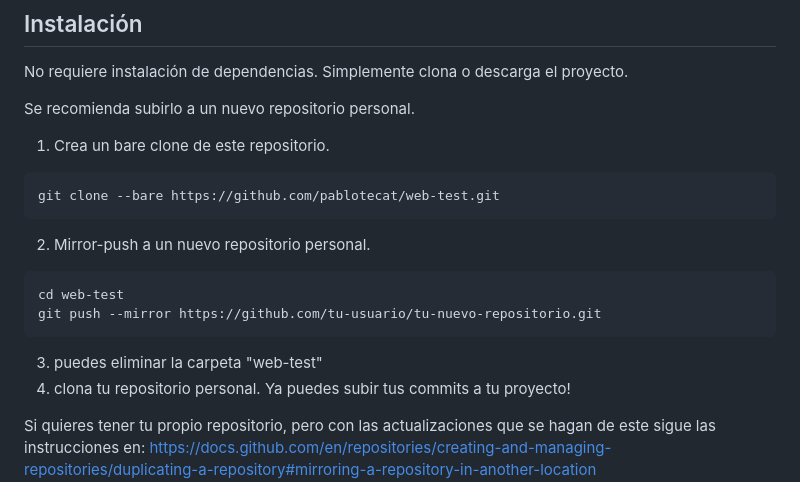
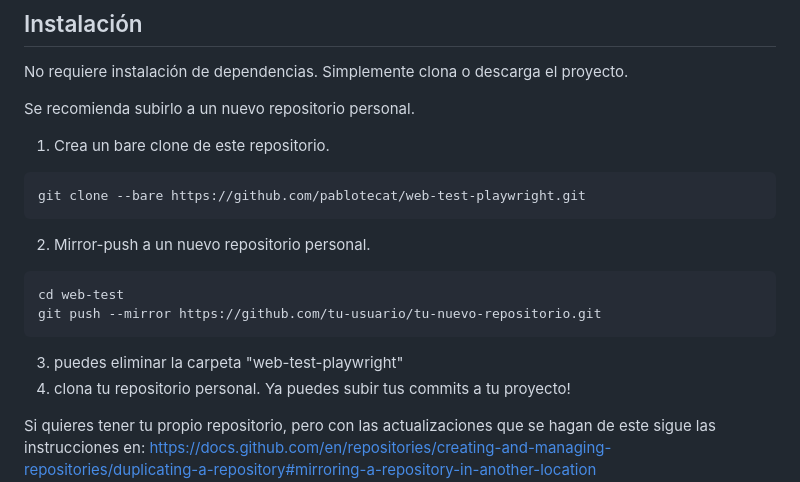
Before and after one commit to pablotecat/web-test-team-agents, a Markdown page: README.md, the part around the change. Rendered like a GitHub page.

Commit message:
Update repository clone instructions in README

````diff
--- a/README.md
+++ b/README.md
@@ -20,14 +20,14 @@ No requiere instalación de dependencias. Simplemente clona o descarga el proyec
 Se recomienda subirlo a un nuevo repositorio personal.
 1. Crea un bare clone de este repositorio.
 ```bash
-git clone --bare https://github.com/pablotecat/web-test.git
+git clone --bare https://github.com/pablotecat/web-test-playwright.git
 ```
 2. Mirror-push a un nuevo repositorio personal.
 ```bash
 cd web-test
 git push --mirror https://github.com/tu-usuario/tu-nuevo-repositorio.git
 ```
-3. puedes eliminar la carpeta "web-test"
+3. puedes eliminar la carpeta "web-test-playwright"
 4. clona tu repositorio personal. Ya puedes subir tus commits a tu proyecto!
 
 Si quieres tener tu propio repositorio, pero con las actualizaciones que se hagan de este sigue las instrucciones en: https://docs.github.com/en/repositories/creating-and-managing-repositories/duplicating-a-repository#mirroring-a-repository-in-another-location
````
